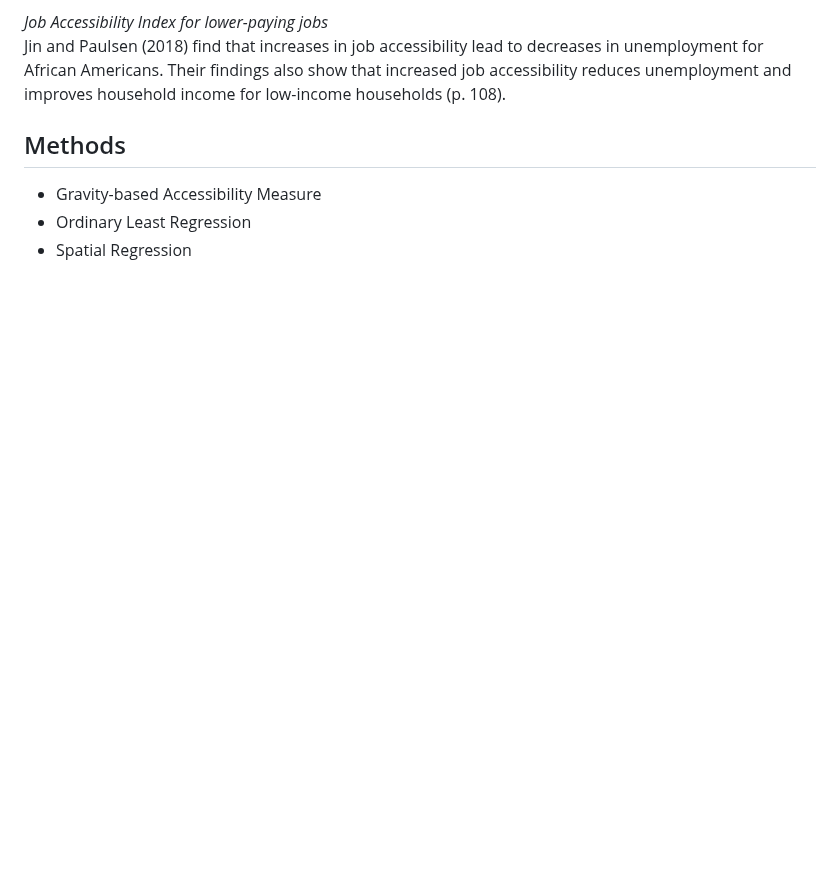
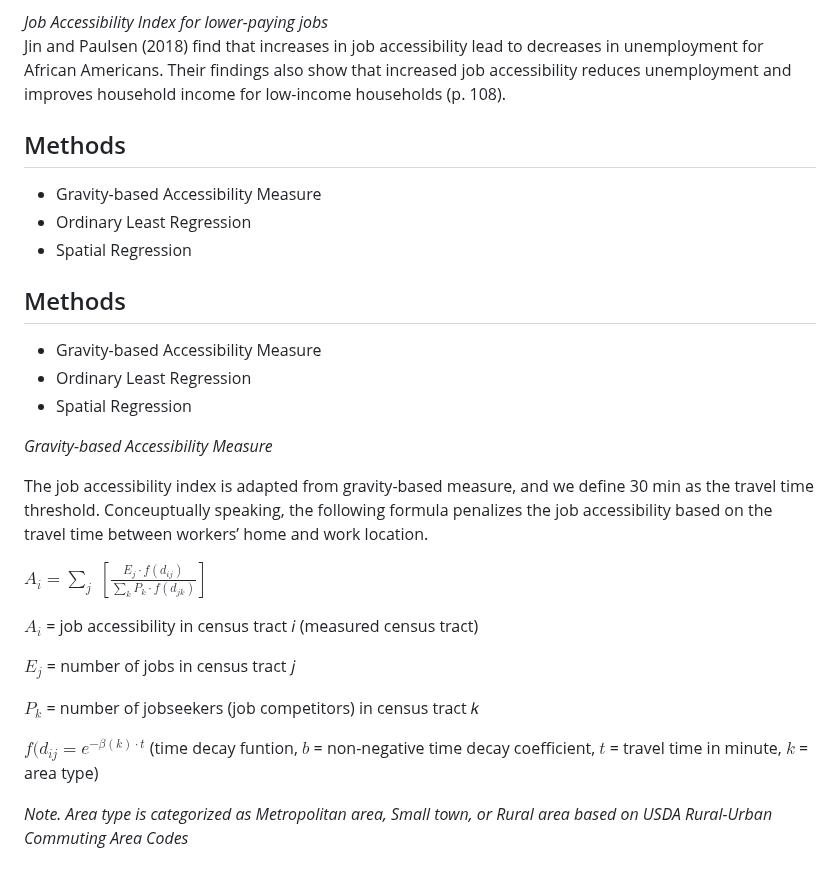
Before and after one commit to rc-tsai/gis-portfolio, a Markdown page: Investigation into household characteristics and unemployment relationship for Georgia.md, the part around the change. GitHub-like rendering; blank space fills up the shorter version.

```diff
--- a/Investigation into household characteristics and unemployment relationship for Georgia.md
+++ b/Investigation into household characteristics and unemployment relationship for Georgia.md
@@ -37,3 +37,25 @@ Jin and Paulsen (2018) find that increases in job accessibility lead to decrease
 - Gravity-based Accessibility Measure
 - Ordinary Least Regression
 - Spatial Regression
+
+## Methods
+- Gravity-based Accessibility Measure
+- Ordinary Least Regression
+- Spatial Regression
+
+_Gravity-based Accessibility Measure_
+
+The job accessibility index is adapted from gravity-based measure, and we define 30 min as the travel time threshold. Conceuptually speaking, the following formula penalizes the job accessibility based on the travel time between workers’ home and work location.
+
+
+$`A_{i} = \displaystyle\sum_{j}`$ $`[\frac{E_{j} \cdot f(d_{ij})}{\displaystyle\sum_{k} P_{k} \cdot f(d_{jk})}]`$
+
+$`A_{i}`$ = job accessibility in census tract 𝑖 (measured census tract)
+
+$`E_{j}`$ = number of jobs in census tract 𝑗
+
+$`P_{k}`$ = number of jobseekers (job competitors) in census tract 𝑘
+
+$`f(d_{ij} = e^{-\beta(k) \cdot t}`$ (time decay funtion, $`b`$ = non-negative time decay coefficient, $`t`$ = travel time in minute, $`k`$ = area type)
+
+_Note. Area type is categorized as Metropolitan area, Small town, or Rural area based on USDA Rural-Urban Commuting Area Codes_
```
